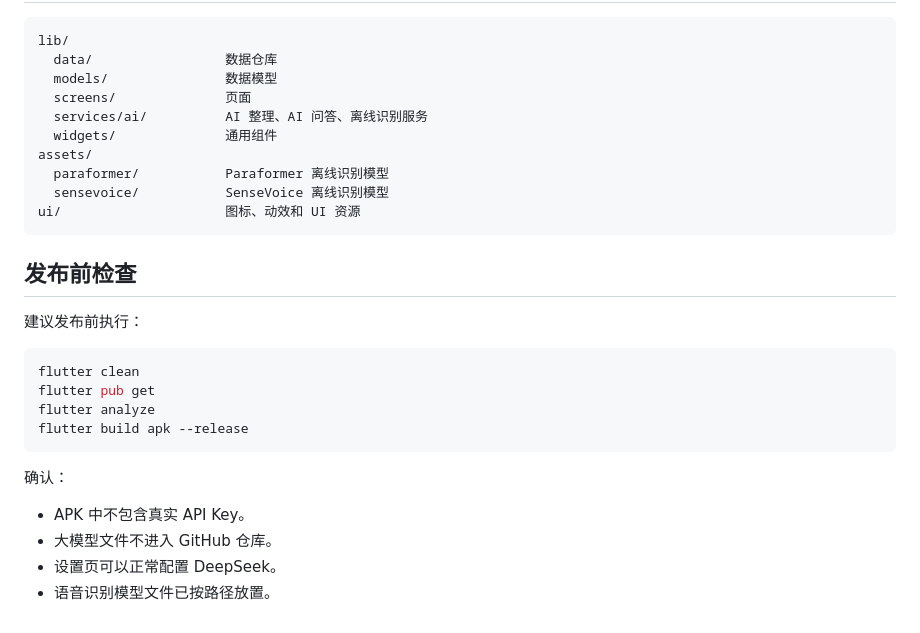
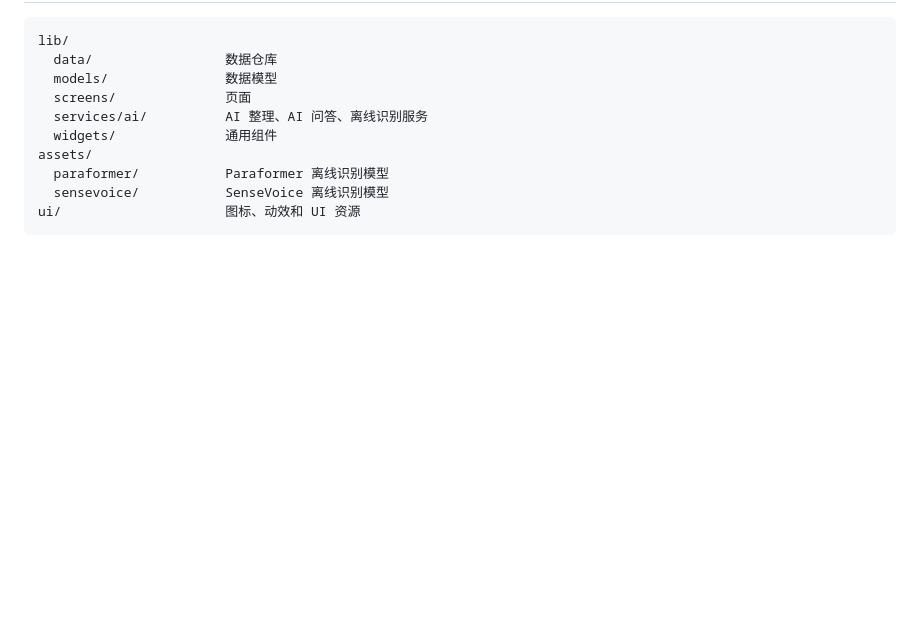
Before and after one commit to haohaozi328-arch/shiguang, a Markdown page: README.md, the part around the change. Drawn GitHub-style; blank space fills up the shorter version.

````diff
--- a/README.md
+++ b/README.md
@@ -128,21 +128,3 @@ assets/
   sensevoice/           SenseVoice 离线识别模型
 ui/                     图标、动效和 UI 资源
 ```
-
-## 发布前检查
-
-建议发布前执行：
-
-```bash
-flutter clean
-flutter pub get
-flutter analyze
-flutter build apk --release
-```
-
-确认：
-
-- APK 中不包含真实 API Key。
-- 大模型文件不进入 GitHub 仓库。
-- 设置页可以正常配置 DeepSeek。
-- 语音识别模型文件已按路径放置。
````
